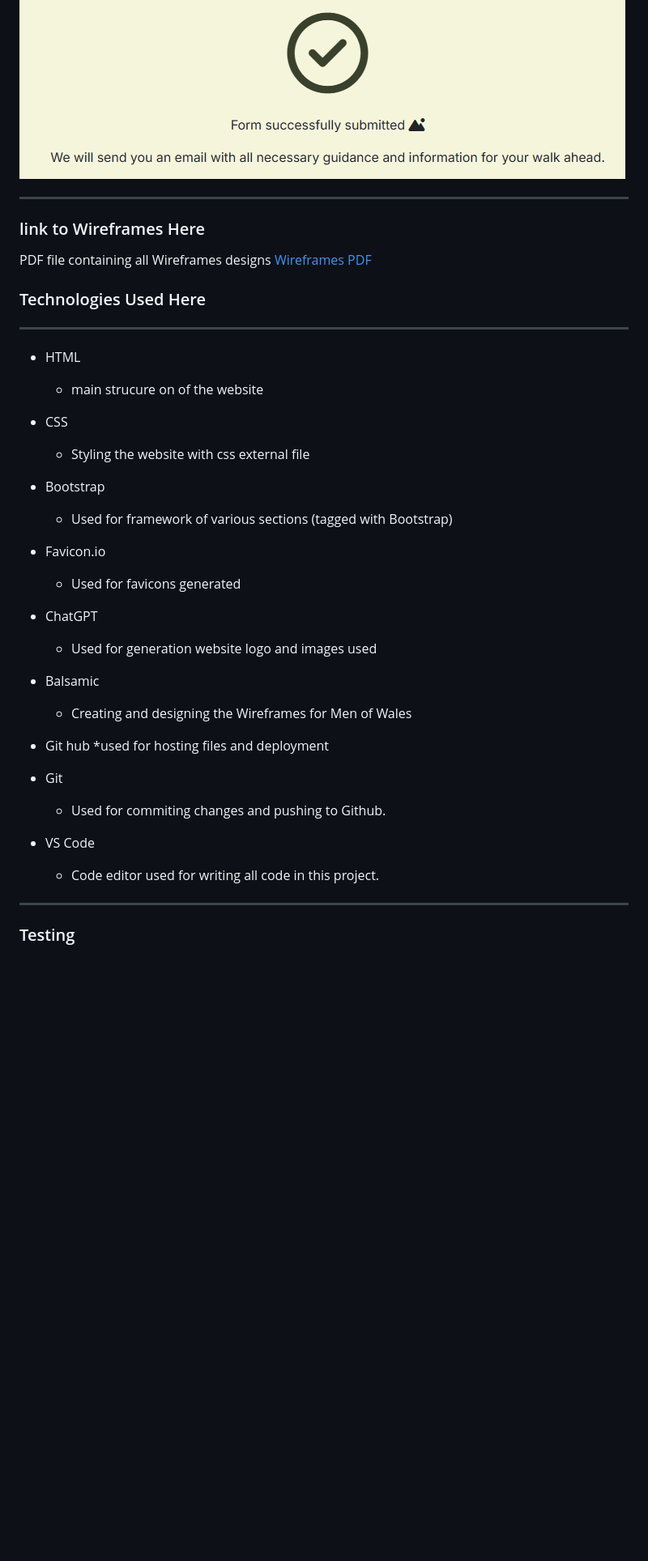
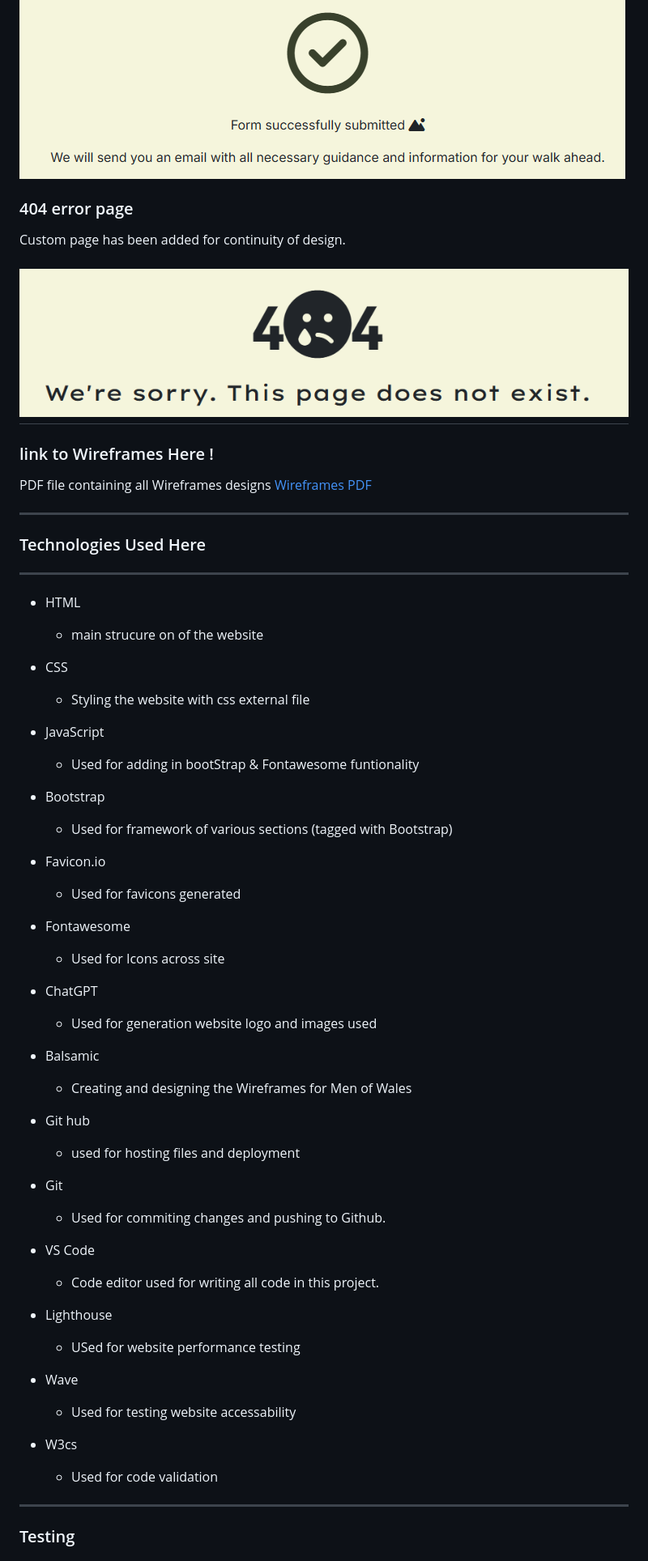
Before and after one commit to CoalTrain1618/Milestone_P1, a Markdown page: README.md, the part around the change printed below. Shown: that part at 81% size. GitHub-like rendering; pictures changed too: assets/images/website-features/404Page.png (added); blank space fills up the shorter version.

```diff
--- a/README.md
+++ b/README.md
@@ -101,13 +101,19 @@ When the visitor submits the form, they are taken to a success page, where they
 
 ![Successfully submitted](./assets/images/website-features/successPage.png)
 
+### 404 error page
 
+Custom page has been added for continuity of design.
+
+![404 Error](./assets/images/website-features/404Page.png)
 ---
 
-### link to Wireframes Here
+### link to Wireframes Here !
 
 PDF file containing all Wireframes designs
 [Wireframes PDF](/Milestone_P1/MenOfWales_Wireframes.pdf)
+
+---
 
 ### Technologies Used Here
 ----
@@ -118,11 +124,17 @@ PDF file containing all Wireframes designs
 * CSS
   * Styling the website with css external file
 
+* JavaScript
+  * Used for adding in bootStrap & Fontawesome funtionality
+
 * Bootstrap
   * Used for framework of various sections (tagged with Bootstrap)
 
 * Favicon.io
   * Used for favicons generated
+
+* Fontawesome
+  * Used for Icons across site
 
 * ChatGPT
   * Used for generation website logo and images used
@@ -131,7 +143,7 @@ PDF file containing all Wireframes designs
   * Creating and designing the Wireframes for Men of Wales
 
 * Git hub
-  *used for hosting files and deployment
+  * used for hosting files and deployment
 
 * Git
   * Used for commiting changes and pushing to Github.
@@ -139,6 +151,15 @@ PDF file containing all Wireframes designs
 * VS Code
   * Code editor used for writing all code in this project.
 
+* Lighthouse
+  * USed for website performance testing
+
+* Wave
+  * Used for testing website  accessability
+
+* W3cs
+  * Used for code validation
+
 ---
 
 ### Testing
```
Also changed, not shown: other parts of README.md (+4 -4 lines), 3 other files.
